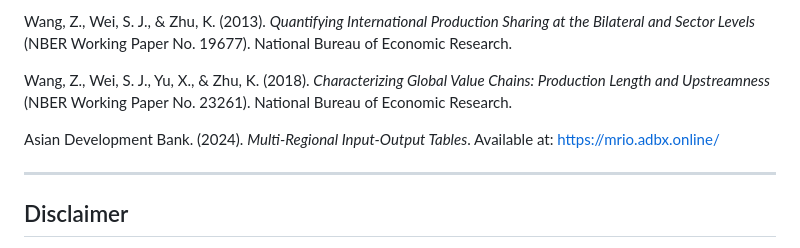
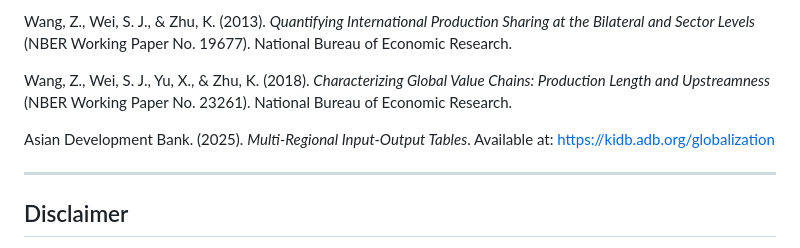
Before and after one commit to BallavBabu/adbmrio, a Markdown page: README.md, the part around the change. GitHub-like rendering.

```diff
--- a/README.md
+++ b/README.md
@@ -674,7 +674,7 @@ Wang, Z., Wei, S. J., & Zhu, K. (2013). *Quantifying International Production Sh
 
 Wang, Z., Wei, S. J., Yu, X., & Zhu, K. (2018). *Characterizing Global Value Chains: Production Length and Upstreamness* (NBER Working Paper No. 23261). National Bureau of Economic Research.
 
-Asian Development Bank. (2024). *Multi-Regional Input-Output Tables*. Available at: https://mrio.adbx.online/
+Asian Development Bank. (2025). *Multi-Regional Input-Output Tables*. Available at: https://kidb.adb.org/globalization
 
 ---
 
```
